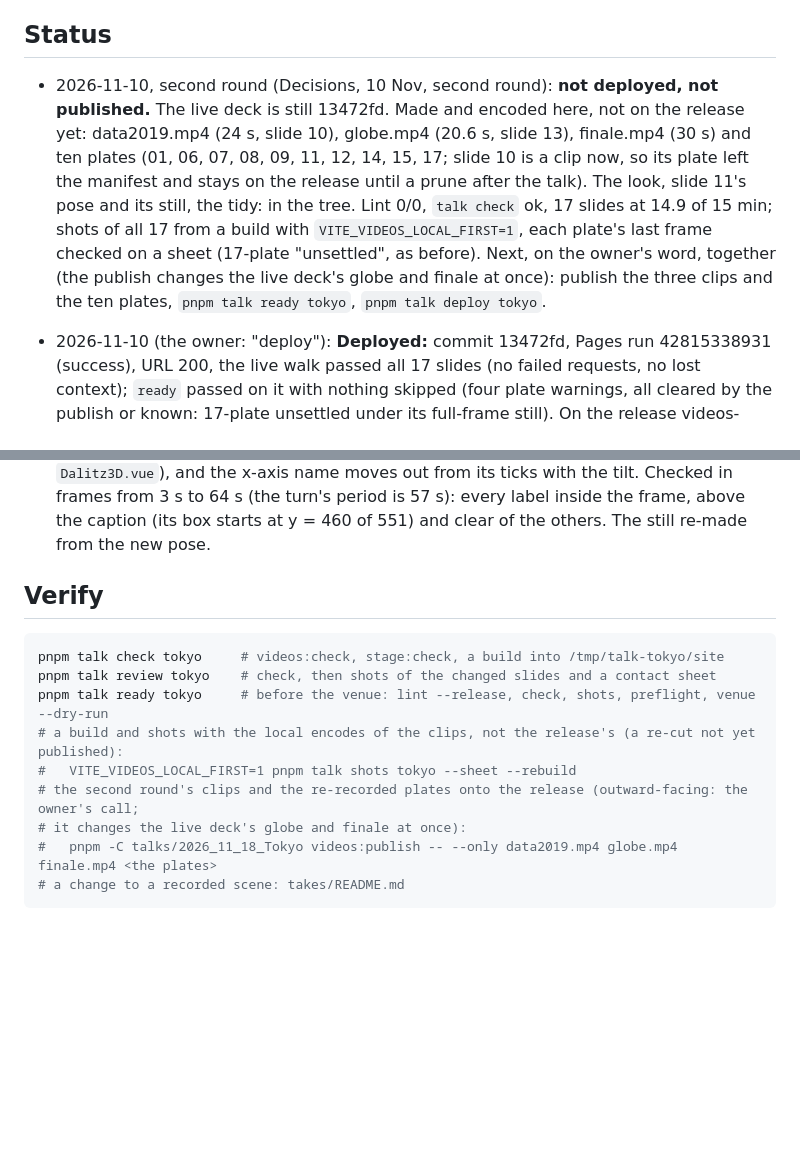
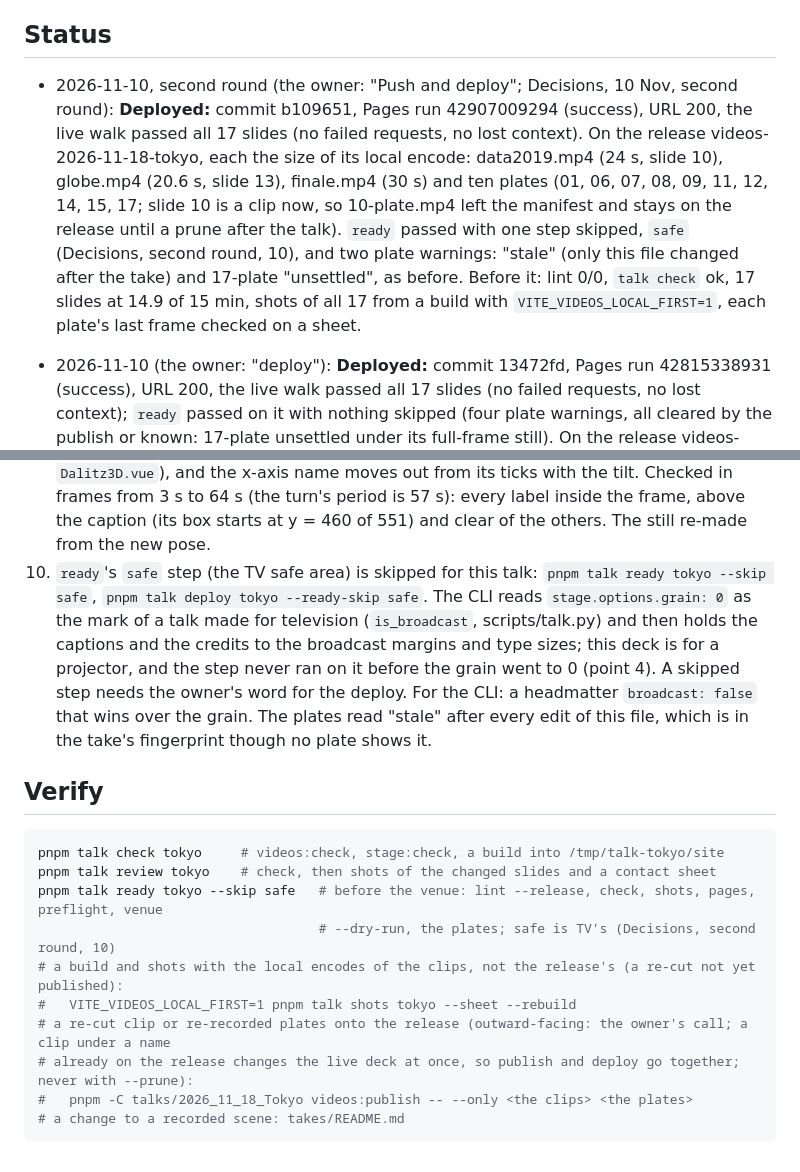
Before and after one commit to MindaugasSarpis/cern_outreach_talks, a Markdown page: talks/2026_11_18_Tokyo/CLAUDE.md, 2 parts joined by grey strips. GitHub-like rendering; blank space fills up the shorter version.

Commit message:
docs(tokyo): deployed b109651 (Pages run 42907009294); ready's safe step is TV's and is skipped
Co-Authored-By: Claude <noreply@anthropic.com>

````diff
--- a/talks/2026_11_18_Tokyo/CLAUDE.md
+++ b/talks/2026_11_18_Tokyo/CLAUDE.md
@@ -58,15 +58,15 @@ Private context (sources, people, budget): `~/.local/share/outreach_talks/briefs
 
 ## Status
 
-- 2026-11-10, second round (Decisions, 10 Nov, second round): **not deployed, not published.** The live deck is
-  still 13472fd. Made and encoded here, not on the release yet: data2019.mp4 (24 s, slide 10), globe.mp4
-  (20.6 s, slide 13), finale.mp4 (30 s) and ten plates (01, 06, 07, 08, 09, 11, 12, 14, 15, 17; slide 10 is
-  a clip now, so its plate left the manifest and stays on the release until a prune after the talk). The look,
-  slide 11's pose and its still, the tidy: in the tree. Lint 0/0, `talk check` ok, 17 slides at 14.9 of 15 min;
-  shots of all 17 from a build with `VITE_VIDEOS_LOCAL_FIRST=1`, each plate's last frame checked on a sheet
-  (17-plate "unsettled", as before). Next, on the owner's word, together (the publish changes the live deck's
-  globe and finale at once): publish the three clips and the ten plates, `pnpm talk ready tokyo`, `pnpm talk
-  deploy tokyo`.
+- 2026-11-10, second round (the owner: "Push and deploy"; Decisions, 10 Nov, second round): **Deployed:**
+  commit b109651, Pages run 42907009294 (success), URL 200, the live walk passed all 17 slides (no failed
+  requests, no lost context). On the release videos-2026-11-18-tokyo, each the size of its local encode:
+  data2019.mp4 (24 s, slide 10), globe.mp4 (20.6 s, slide 13), finale.mp4 (30 s) and ten plates (01, 06, 07,
+  08, 09, 11, 12, 14, 15, 17; slide 10 is a clip now, so 10-plate.mp4 left the manifest and stays on the
+  release until a prune after the talk). `ready` passed with one step skipped, `safe` (Decisions, second
+  round, 10), and two plate warnings: "stale" (only this file changed after the take) and 17-plate
+  "unsettled", as before. Before it: lint 0/0, `talk check` ok, 17 slides at 14.9 of 15 min, shots of all 17
+  from a build with `VITE_VIDEOS_LOCAL_FIRST=1`, each plate's last frame checked on a sheet.
 - 2026-11-10 (the owner: "deploy"): **Deployed:** commit 13472fd, Pages run 42815338931 (success), URL 200, the
   live walk passed all 17 slides (no failed requests, no lost context); `ready` passed on it with nothing skipped
   (four plate warnings, all cleared by the publish or known: 17-plate unsettled under its full-frame still). On the
@@ -283,17 +283,25 @@ tidy this talk up".
    from its ticks with the tilt. Checked in frames from 3 s to 64 s (the turn's period is 57 s): every label
    inside the frame, above the caption (its box starts at y = 460 of 551) and clear of the others. The still
    re-made from the new pose.
+10. `ready`'s `safe` step (the TV safe area) is skipped for this talk: `pnpm talk ready tokyo --skip safe`,
+    `pnpm talk deploy tokyo --ready-skip safe`. The CLI reads `stage.options.grain: 0` as the mark of a talk
+    made for television (`is_broadcast`, scripts/talk.py) and then holds the captions and the credits to the
+    broadcast margins and type sizes; this deck is for a projector, and the step never ran on it before the
+    grain went to 0 (point 4). A skipped step needs the owner's word for the deploy. For the CLI: a
+    headmatter `broadcast: false` that wins over the grain. The plates read "stale" after every edit of
+    this file, which is in the take's fingerprint though no plate shows it.
 
 ## Verify
 
 ```bash
 pnpm talk check tokyo     # videos:check, stage:check, a build into /tmp/talk-tokyo/site
 pnpm talk review tokyo    # check, then shots of the changed slides and a contact sheet
-pnpm talk ready tokyo     # before the venue: lint --release, check, shots, preflight, venue --dry-run
+pnpm talk ready tokyo --skip safe   # before the venue: lint --release, check, shots, pages, preflight, venue
+                                    # --dry-run, the plates; safe is TV's (Decisions, second round, 10)
 # a build and shots with the local encodes of the clips, not the release's (a re-cut not yet published):
 #   VITE_VIDEOS_LOCAL_FIRST=1 pnpm talk shots tokyo --sheet --rebuild
-# the second round's clips and the re-recorded plates onto the release (outward-facing: the owner's call;
-# it changes the live deck's globe and finale at once):
-#   pnpm -C talks/2026_11_18_Tokyo videos:publish -- --only data2019.mp4 globe.mp4 finale.mp4 <the plates>
+# a re-cut clip or re-recorded plates onto the release (outward-facing: the owner's call; a clip under a name
+# already on the release changes the live deck at once, so publish and deploy go together; never with --prune):
+#   pnpm -C talks/2026_11_18_Tokyo videos:publish -- --only <the clips> <the plates>
 # a change to a recorded scene: takes/README.md
 ```
````
